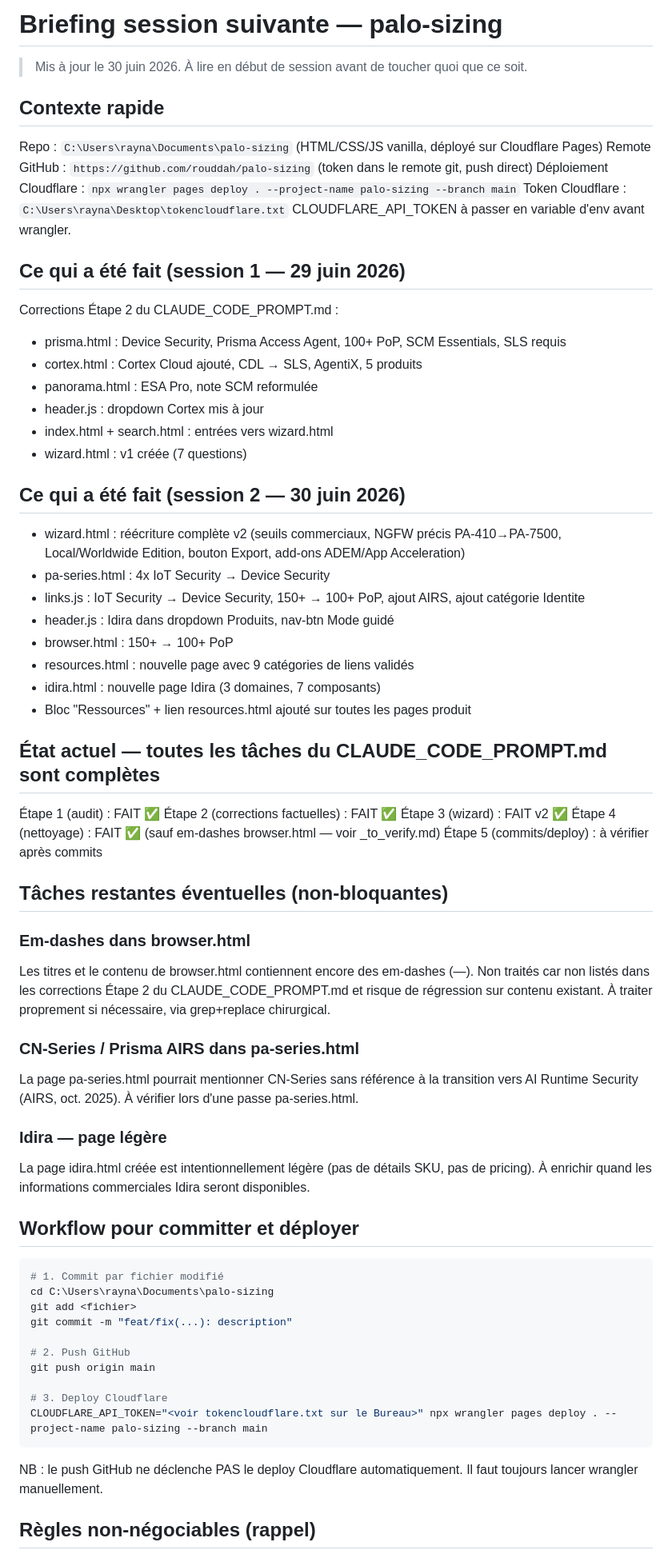
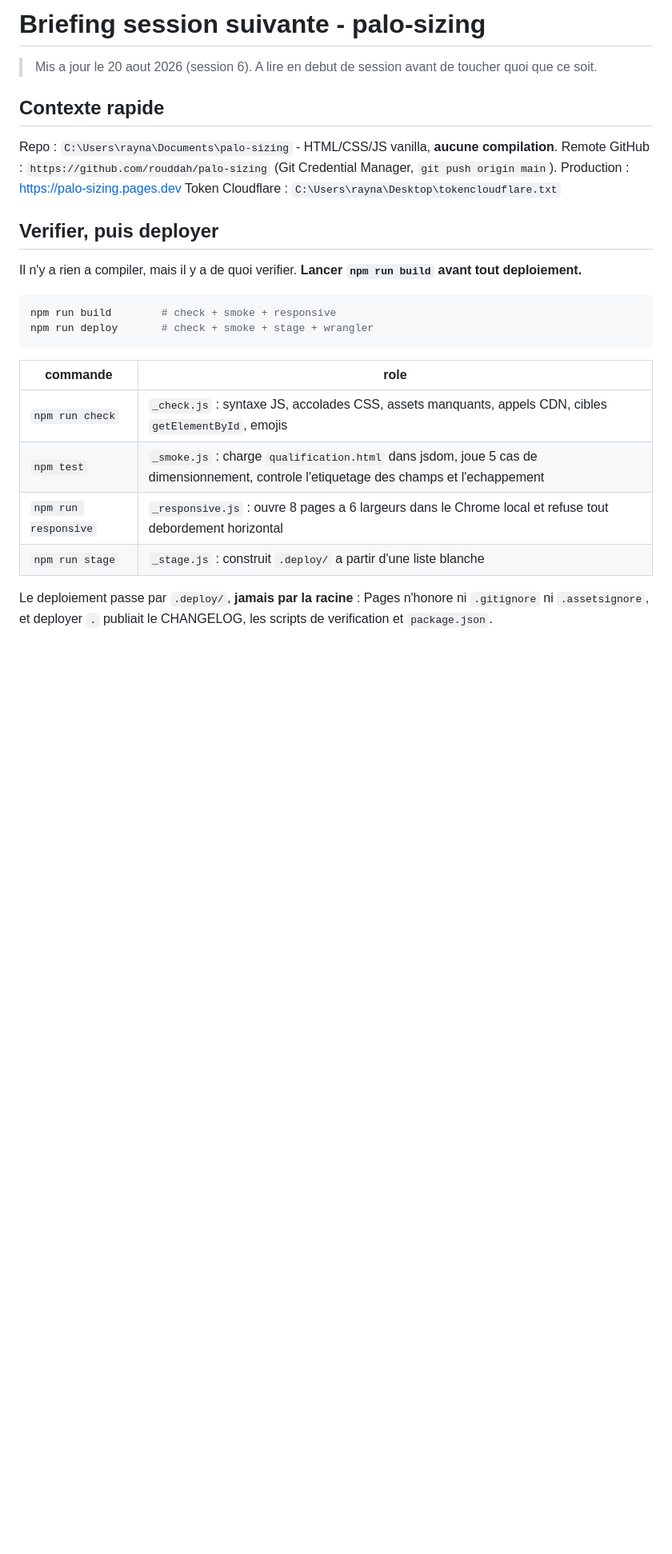
Before and after one commit to rouddah/palo-sizing, a Markdown page: NEXT_SESSION.md, the part around one of its changes. Shown at 80% size. Rendered like a GitHub page; blank space fills up the shorter version.

````diff
--- a/NEXT_SESSION.md
+++ b/NEXT_SESSION.md
@@ -1,71 +1,32 @@
-# Briefing session suivante — palo-sizing
+# Briefing session suivante - palo-sizing
 
-> Mis à jour le 30 juin 2026. À lire en début de session avant de toucher quoi que ce soit.
+> Mis a jour le 20 aout 2026 (session 6). A lire en debut de session avant de toucher quoi que ce soit.
 
 ## Contexte rapide
 
-Repo : `C:\Users\rayna\Documents\palo-sizing` (HTML/CSS/JS vanilla, déployé sur Cloudflare Pages)
-Remote GitHub : `https://github.com/rouddah/palo-sizing` (token dans le remote git, push direct)
-Déploiement Cloudflare : `npx wrangler pages deploy . --project-name palo-sizing --branch main`
+Repo : `C:\Users\rayna\Documents\palo-sizing` - HTML/CSS/JS vanilla, **aucune compilation**.
+Remote GitHub : `https://github.com/rouddah/palo-sizing` (Git Credential Manager, `git push origin main`).
+Production : https://palo-sizing.pages.dev
 Token Cloudflare : `C:\Users\rayna\Desktop\tokencloudflare.txt`
-CLOUDFLARE_API_TOKEN à passer en variable d'env avant wrangler.
 
-## Ce qui a été fait (session 1 — 29 juin 2026)
+## Verifier, puis deployer
 
-Corrections Étape 2 du CLAUDE_CODE_PROMPT.md :
-- prisma.html : Device Security, Prisma Access Agent, 100+ PoP, SCM Essentials, SLS requis
-- cortex.html : Cortex Cloud ajouté, CDL → SLS, AgentiX, 5 produits
-- panorama.html : ESA Pro, note SCM reformulée
-- header.js : dropdown Cortex mis à jour
-- index.html + search.html : entrées vers wizard.html
-- wizard.html : v1 créée (7 questions)
-
-## Ce qui a été fait (session 2 — 30 juin 2026)
-
-- wizard.html : réécriture complète v2 (seuils commerciaux, NGFW précis PA-410→PA-7500, Local/Worldwide Edition, bouton Export, add-ons ADEM/App Acceleration)
-- pa-series.html : 4x IoT Security → Device Security
-- links.js : IoT Security → Device Security, 150+ → 100+ PoP, ajout AIRS, ajout catégorie Identite
-- header.js : Idira dans dropdown Produits, nav-btn Mode guidé
-- browser.html : 150+ → 100+ PoP
-- resources.html : nouvelle page avec 9 catégories de liens validés
-- idira.html : nouvelle page Idira (3 domaines, 7 composants)
-- Bloc "Ressources" + lien resources.html ajouté sur toutes les pages produit
-
-## État actuel — toutes les tâches du CLAUDE_CODE_PROMPT.md sont complètes
-
-Étape 1 (audit) : FAIT ✅
-Étape 2 (corrections factuelles) : FAIT ✅
-Étape 3 (wizard) : FAIT v2 ✅
-Étape 4 (nettoyage) : FAIT ✅ (sauf em-dashes browser.html — voir _to_verify.md)
-Étape 5 (commits/deploy) : à vérifier après commits
-
-## Tâches restantes éventuelles (non-bloquantes)
-
-### Em-dashes dans browser.html
-Les titres et le contenu de browser.html contiennent encore des em-dashes (—). Non traités car non listés dans les corrections Étape 2 du CLAUDE_CODE_PROMPT.md et risque de régression sur contenu existant. À traiter proprement si nécessaire, via grep+replace chirurgical.
-
-### CN-Series / Prisma AIRS dans pa-series.html
-La page pa-series.html pourrait mentionner CN-Series sans référence à la transition vers AI Runtime Security (AIRS, oct. 2025). À vérifier lors d'une passe pa-series.html.
-
-### Idira — page légère
-La page idira.html créée est intentionnellement légère (pas de détails SKU, pas de pricing). À enrichir quand les informations commerciales Idira seront disponibles.
-
-## Workflow pour committer et déployer
+Il n'y a rien a compiler, mais il y a de quoi verifier. **Lancer `npm run build`
+avant tout deploiement.**
 
 ```bash
-# 1. Commit par fichier modifié
-cd C:\Users\rayna\Documents\palo-sizing
-git add <fichier>
-git commit -m "feat/fix(...): description"
-
-# 2. Push GitHub
-git push origin main
-
-# 3. Deploy Cloudflare
-CLOUDFLARE_API_TOKEN="<voir tokencloudflare.txt sur le Bureau>" npx wrangler pages deploy . --project-name palo-sizing --branch main
+npm run build        # check + smoke + responsive
+npm run deploy       # check + smoke + stage + wrangler
 ```
 
-NB : le push GitHub ne déclenche PAS le deploy Cloudflare automatiquement. Il faut toujours lancer wrangler manuellement.
+| commande | role |
+| --- | --- |
+| `npm run check` | `_check.js` : syntaxe JS, accolades CSS, assets manquants, appels CDN, cibles `getElementById`, emojis |
+| `npm test` | `_smoke.js` : charge `qualification.html` dans jsdom, joue 5 cas de dimensionnement, controle l'etiquetage des champs et l'echappement |
+| `npm run responsive` | `_responsive.js` : ouvre 8 pages a 6 largeurs dans le Chrome local et refuse tout debordement horizontal |
+| `npm run stage` | `_stage.js` : construit `.deploy/` a partir d'une liste blanche |
 
-## Règles non-négociables (rappel)
+Le deploiement passe par `.deploy/`, **jamais par la racine** : Pages n'honore
+ni `.gitignore` ni `.assetsignore`, et deployer `.` publiait le CHANGELOG, les
+scripts de verification et `package.json`.
 
````
Also changed, not shown: other parts of NEXT_SESSION.md (+56 -5 lines).
